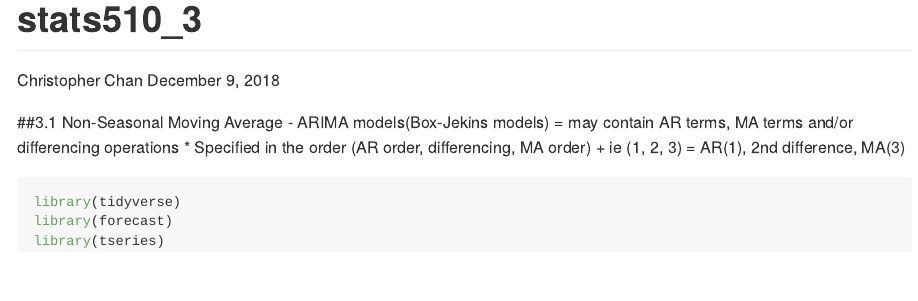
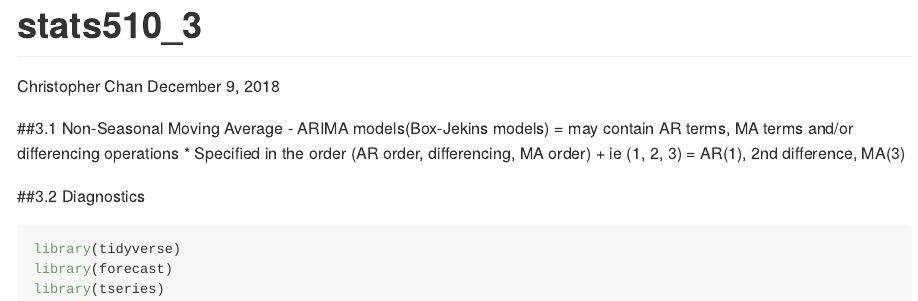
Before and after one commit to chriscross00/time_series, an R Markdown document (stat510_3.Rmd): the page in a window 1100 px wide, from its top. Rendered offline with R 4.5, knitr and Pandoc, with nearby package versions.

Commit message:
minor work

````diff
--- a/stat510_3.Rmd
+++ b/stat510_3.Rmd
@@ -18,9 +18,10 @@ knitr::opts_chunk$set(echo = TRUE)
 
 
 
+##3.2 Diagnostics
 
 
-```{r, warning=F, message=F}
+```{r, warning=FALSE, message=FALSE}
 library(tidyverse)
 library(forecast)
 library(tseries)
````
Also changed, not shown: stat510_3.md.
